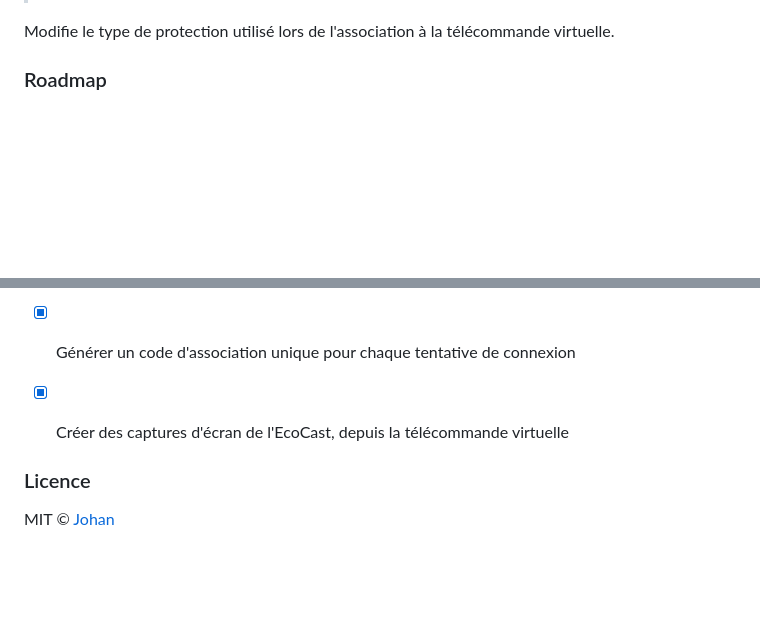
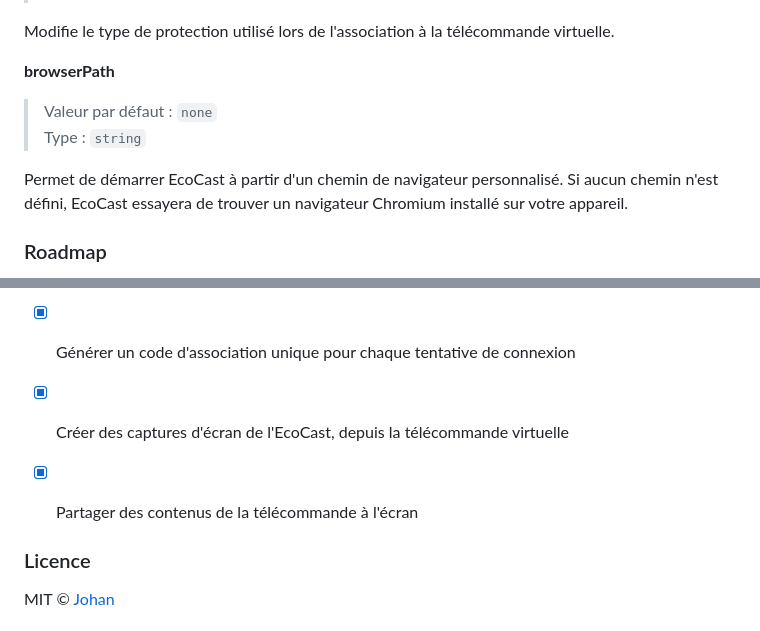
Before and after one commit to johan-perso/ecocast, a Markdown page: README.md, 2 parts joined by grey strips. Drawn GitHub-style; blank space fills up the shorter version.

```diff
--- a/README.md
+++ b/README.md
@@ -124,6 +149,13 @@ Modifie le type de contenu affiché sur l'écran de veille
 
 Modifie le type de protection utilisé lors de l'association à la télécommande virtuelle.
 
+**browserPath**
+
+> Valeur par défaut : `none`\
+> Type : `string`
+
+Permet de démarrer EcoCast à partir d'un chemin de navigateur personnalisé. Si aucun chemin n'est défini, EcoCast essayera de trouver un navigateur Chromium installé sur votre appareil.
+
 
 ### Roadmap
 
@@ -136,6 +168,7 @@ Modifie le type de protection utilisé lors de l'association à la télécommand
 - [x] Diaporama d'image sur l'écran de veille
 - [x] Générer un code d'association unique pour chaque tentative de connexion
 - [x] Créer des captures d'écran de l'EcoCast, depuis la télécommande virtuelle
+- [x] Partager des contenus de la télécommande à l'écran
 
 
 ### Licence
```
Also changed, not shown: other parts of README.md (+35 -10 lines).
